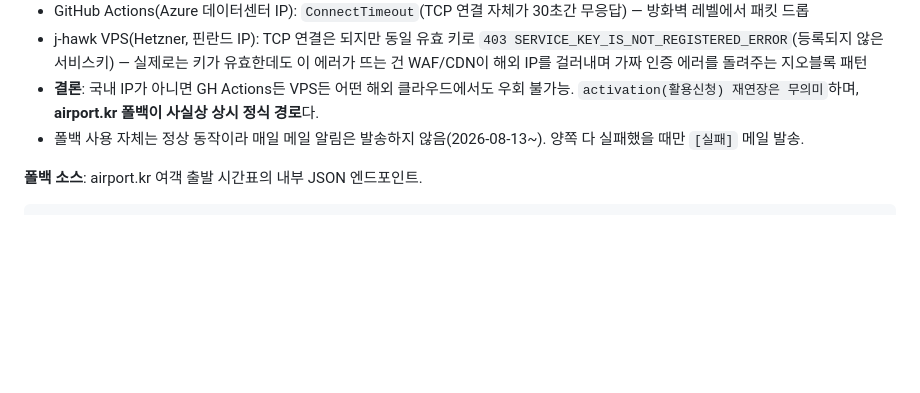
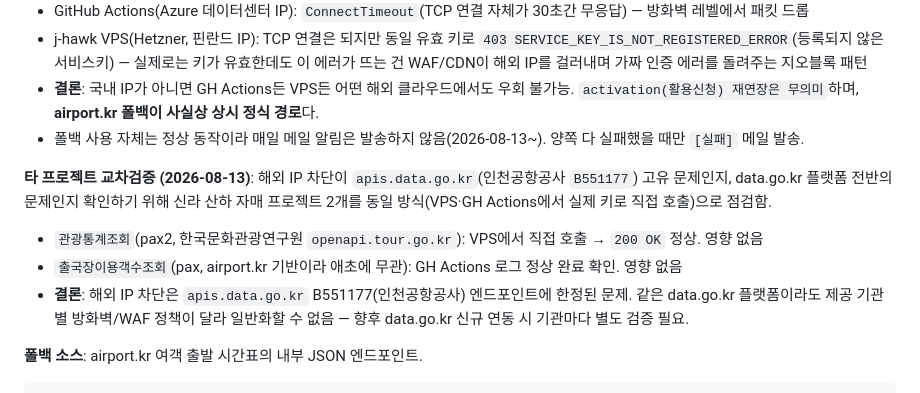
Before and after one commit to jongho1972/icn-dashboard, a Markdown page: CLAUDE.md, the part around the change. GitHub-like rendering; blank space fills up the shorter version.

Commit message:
CLAUDE.md: 해외 IP 차단 범위 교차검증 결과 기록
pax2(openapi.tour.go.kr)·pax(airport.kr) 자매 프로젝트를 VPS·GH Actions에서
직접 점검한 결과 정상 확인. 해외 IP 차단은 apis.data.go.kr B551177
(인천공항공사) 엔드포인트에 한정된 문제임을 명시.

Co-Authored-By: Claude Sonnet 5 <noreply@anthropic.com>

````diff
--- a/CLAUDE.md
+++ b/CLAUDE.md
@@ -144,6 +144,11 @@ uvicorn main:app --reload --port 8000
 - **결론**: 국내 IP가 아니면 GH Actions든 VPS든 어떤 해외 클라우드에서도 우회 불가능. `activation(활용신청) 재연장은 무의미`하며, **airport.kr 폴백이 사실상 상시 정식 경로**다.
 - 폴백 사용 자체는 정상 동작이라 매일 메일 알림은 발송하지 않음(2026-08-13~). 양쪽 다 실패했을 때만 `[실패]` 메일 발송.
 
+**타 프로젝트 교차검증 (2026-08-13)**: 해외 IP 차단이 `apis.data.go.kr`(인천공항공사 `B551177`) 고유 문제인지, data.go.kr 플랫폼 전반의 문제인지 확인하기 위해 신라 산하 자매 프로젝트 2개를 동일 방식(VPS·GH Actions에서 실제 키로 직접 호출)으로 점검함.
+- `관광통계조회`(pax2, 한국문화관광연구원 `openapi.tour.go.kr`): VPS에서 직접 호출 → `200 OK` 정상. 영향 없음
+- `출국장이용객수조회`(pax, airport.kr 기반이라 애초에 무관): GH Actions 로그 정상 완료 확인. 영향 없음
+- **결론**: 해외 IP 차단은 `apis.data.go.kr` B551177(인천공항공사) 엔드포인트에 한정된 문제. 같은 data.go.kr 플랫폼이라도 제공 기관별 방화벽/WAF 정책이 달라 일반화할 수 없음 — 향후 data.go.kr 신규 연동 시 기관마다 별도 검증 필요.
+
 **폴백 소스**: airport.kr 여객 출발 시간표의 내부 JSON 엔드포인트.
 
 ```
````
